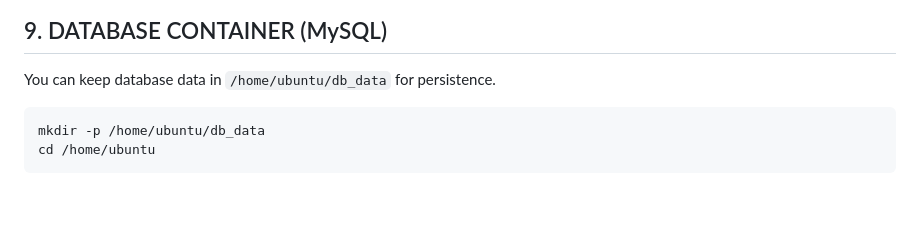
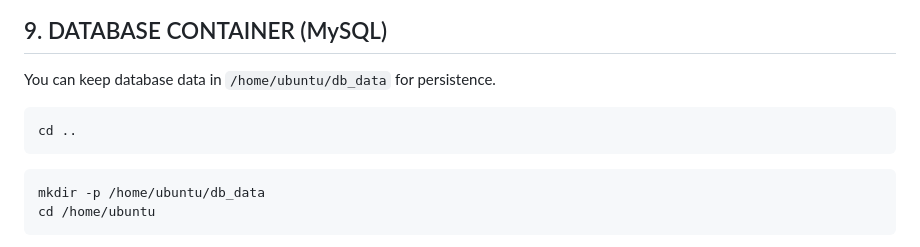
Before and after one commit to kushall1845/Vcube_App, a Markdown page: no_compose_file.md, the part around the change. GitHub-like rendering; blank space fills up the shorter version.

Commit message:
Added instructions to deploy application without a compose file

````diff
--- a/no_compose_file.md
+++ b/no_compose_file.md
@@ -47,6 +47,9 @@ docker network create vcube_network
 
 You can keep database data in `/home/ubuntu/db_data` for persistence.
 
+```
+cd ..
+```
 ```
 mkdir -p /home/ubuntu/db_data
 cd /home/ubuntu
````
